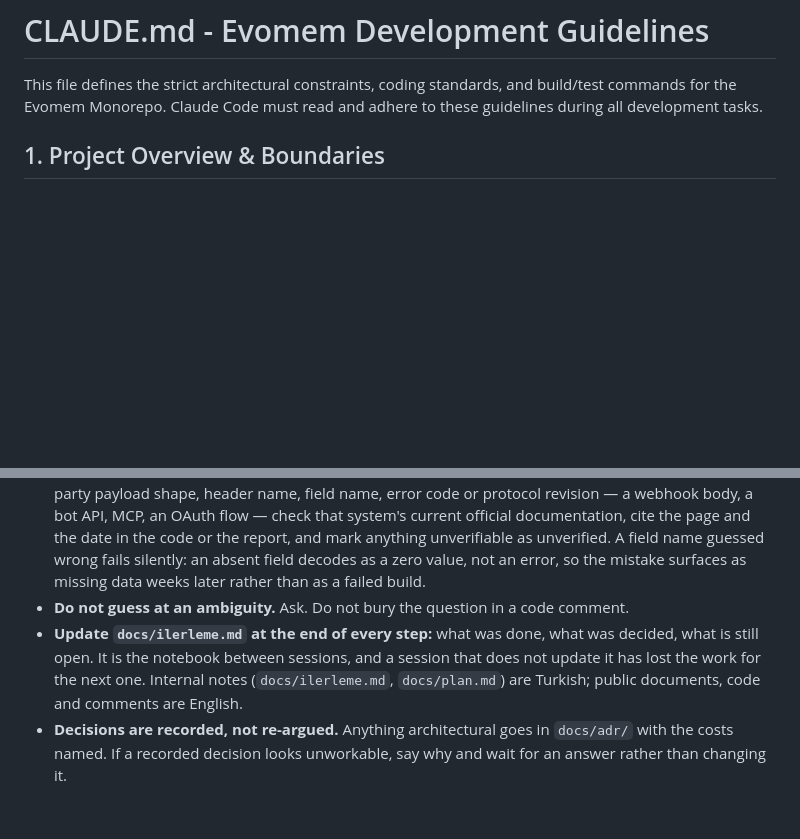
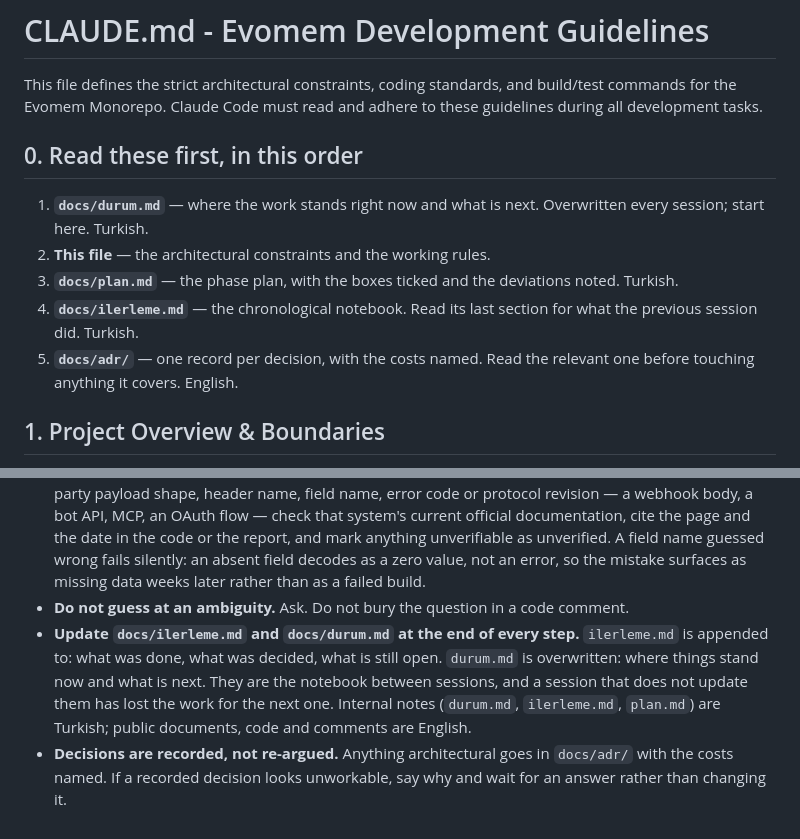
Before and after one commit to forgeprint/evomem, a Markdown page: CLAUDE.md, 2 parts joined by grey strips. Drawn GitHub-style; blank space fills up the shorter version.

```diff
--- a/CLAUDE.md
+++ b/CLAUDE.md
@@ -1,6 +1,18 @@
 # CLAUDE.md - Evomem Development Guidelines
 
 This file defines the strict architectural constraints, coding standards, and build/test commands for the Evomem Monorepo. Claude Code must read and adhere to these guidelines during all development tasks.
+
+## 0. Read these first, in this order
+
+1. **`docs/durum.md`** — where the work stands right now and what is next.
+   Overwritten every session; start here. Turkish.
+2. **This file** — the architectural constraints and the working rules.
+3. **`docs/plan.md`** — the phase plan, with the boxes ticked and the
+   deviations noted. Turkish.
+4. **`docs/ilerleme.md`** — the chronological notebook. Read its last section
+   for what the previous session did. Turkish.
+5. **`docs/adr/`** — one record per decision, with the costs named. Read the
+   relevant one before touching anything it covers. English.
 
 ## 1. Project Overview & Boundaries
 * **Project Name:** Evomem (Open-source AI-Ready Memory Infrastructure)
@@ -36,5 +48,5 @@ This file defines the strict architectural constraints, coding standards, and bu
 * **Go Style Rules:** Write idiomatic, clean Go code using explicit error handling. Avoid embedding complex external third-party routing or frameworks for the internal core unless requested.
 * **Never write an external API or protocol detail from memory.** Before writing code against any third-party payload shape, header name, field name, error code or protocol revision — a webhook body, a bot API, MCP, an OAuth flow — check that system's current official documentation, cite the page and the date in the code or the report, and mark anything unverifiable as unverified. A field name guessed wrong fails silently: an absent field decodes as a zero value, not an error, so the mistake surfaces as missing data weeks later rather than as a failed build.
 * **Do not guess at an ambiguity.** Ask. Do not bury the question in a code comment.
-* **Update `docs/ilerleme.md` at the end of every step:** what was done, what was decided, what is still open. It is the notebook between sessions, and a session that does not update it has lost the work for the next one. Internal notes (`docs/ilerleme.md`, `docs/plan.md`) are Turkish; public documents, code and comments are English.
+* **Update `docs/ilerleme.md` and `docs/durum.md` at the end of every step.** `ilerleme.md` is appended to: what was done, what was decided, what is still open. `durum.md` is overwritten: where things stand now and what is next. They are the notebook between sessions, and a session that does not update them has lost the work for the next one. Internal notes (`durum.md`, `ilerleme.md`, `plan.md`) are Turkish; public documents, code and comments are English.
 * **Decisions are recorded, not re-argued.** Anything architectural goes in `docs/adr/` with the costs named. If a recorded decision looks unworkable, say why and wait for an answer rather than changing it.
```
Also changed, not shown: docs/durum.md (added, +135 -0 lines), docs/ilerleme.md (+32 -0 lines).
